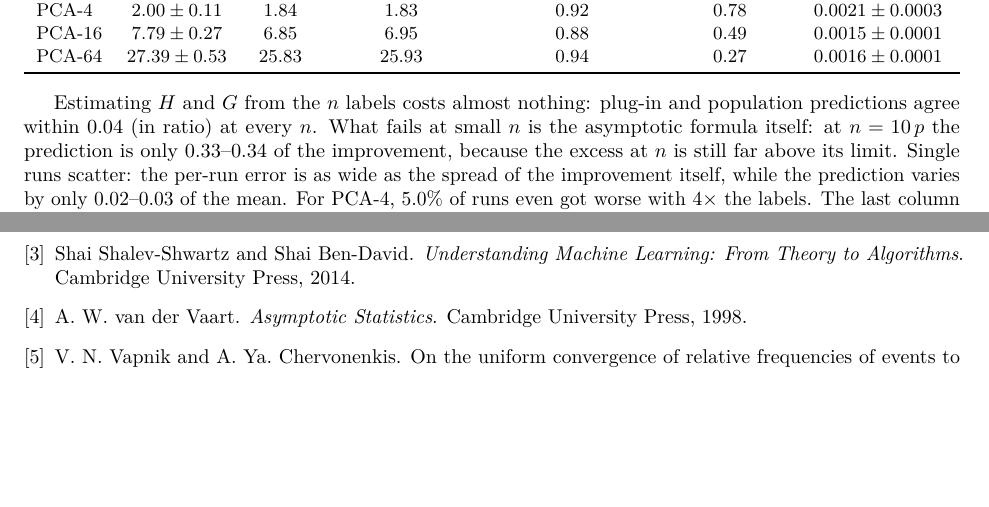
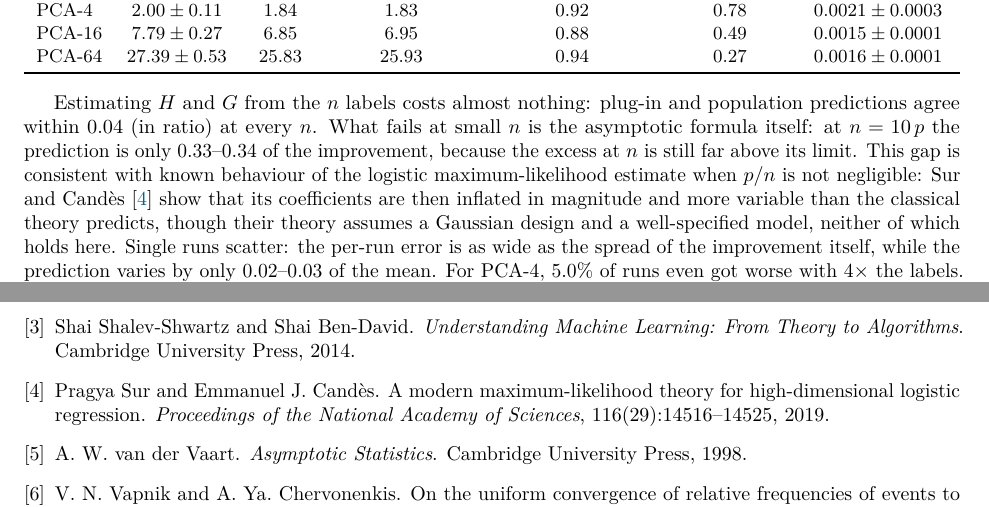
Before and after one commit to ilirbejleri/wafer-nuisance-filter, a LaTeX document (theory/main.tex, which reads theory/result_3.tex): two parts of pages 9 and 12 of 12, joined at a grey line, cut so that both start at the same text, the shorter picture padded with empty space. Compiled offline with pdfLaTeX.

Commit message:
E3b: relate the small-n gap to high-dimensional logistic regression (Sur & Candes 2019)
One hedged sentence: the gap at small n is consistent with the known behaviour of the logistic
MLE when p/n is not negligible, whose theory assumes a Gaussian design and a well-specified
model. Adds the reference.

```diff
--- a/theory/result_3.tex
+++ b/theory/result_3.tex
@@ -184,8 +184,11 @@ Estimating $H$ and $G$ from the $n$ labels costs almost nothing: plug-in and pop
 agree within $\EThreeBMaxRatioGap$ (in ratio) at every $n$. What fails at small $n$ is the
 asymptotic formula itself: at $n=\EThreeBNMinOverP\,p$ the prediction is only
 $\EThreeBRatioFirstMin$--$\EThreeBRatioFirstMax$ of the improvement, because the excess at $n$ is still
-far above its limit. Single runs scatter: the per-run error is as wide as the spread of the
-improvement itself, while the prediction varies by only $\EThreeBPredSdMin$--$\EThreeBPredSdMax$ of the
+far above its limit. This gap is consistent with known behaviour of the logistic
+maximum-likelihood estimate when $p/n$ is not negligible: \citet{sur2019modern} show that its
+coefficients are then inflated in magnitude and more variable than the classical theory predicts,
+though their theory assumes a Gaussian design and a well-specified model, neither of which holds
+here. Single runs scatter: the per-run error is as wide as the spread of the improvement itself, while the prediction varies by only $\EThreeBPredSdMin$--$\EThreeBPredSdMax$ of the
 mean. For PCA-4, $\EThreeBPcaFourFracNeg$ of runs even got worse with $\EThreeBFactor\times$ the labels.
 The last column is the measured drop in test 0-1 error from $n$ to $\EThreeBFactor n$ labels (mean
 $\pm$ se), reported with no theory attached.
```
Also changed, not shown: theory/references.bib (+10 -0 lines).
